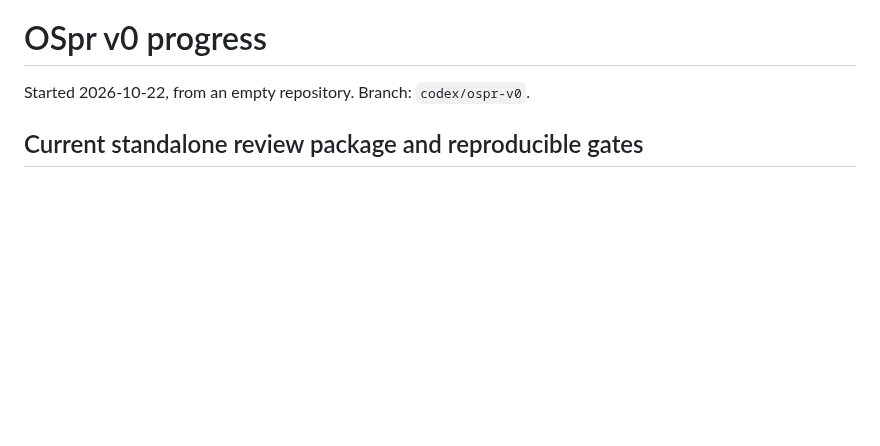
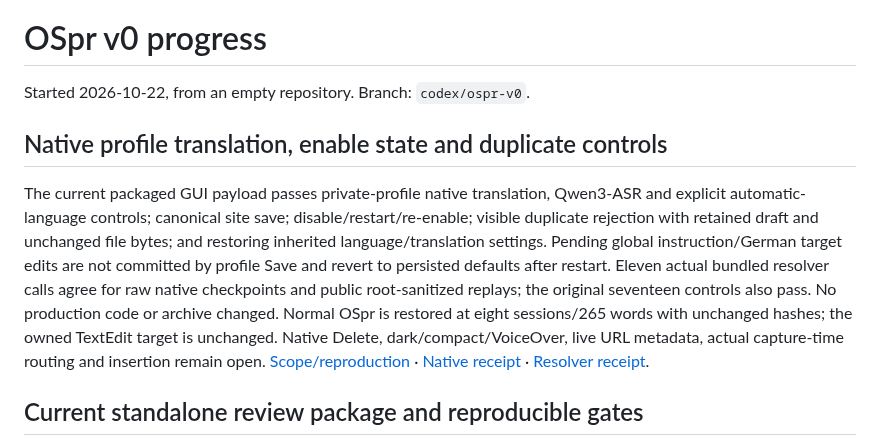
Before and after one commit to vibhusapra/OSpr, a Markdown page: docs/PROGRESS.md, the part around the change. GitHub-like rendering; blank space fills up the shorter version.

Commit message:
Verify native profile overrides and replay saved routing in CI

```diff
--- a/docs/PROGRESS.md
+++ b/docs/PROGRESS.md
@@ -1,6 +1,23 @@
 # OSpr v0 progress
 
 Started 2026-10-22, from an empty repository. Branch: `codex/ospr-v0`.
+
+## Native profile translation, enable state and duplicate controls
+
+The current packaged GUI payload passes private-profile native translation,
+Qwen3-ASR and explicit automatic-language controls; canonical site save;
+disable/restart/re-enable; visible duplicate rejection with retained draft and
+unchanged file bytes; and restoring inherited language/translation settings.
+Pending global instruction/German target edits are not committed by profile Save
+and revert to persisted defaults after restart. Eleven actual bundled resolver
+calls agree for raw native checkpoints and public root-sanitized replays; the
+original seventeen controls also pass. No production code or archive changed.
+Normal OSpr is restored at eight sessions/265 words with unchanged hashes; the
+owned TextEdit target is unchanged. Native Delete, dark/compact/VoiceOver, live URL
+metadata, actual capture-time routing and insertion remain open.
+[Scope/reproduction](architecture/profile-controls.md) ·
+[Native receipt](../benchmarks/results/profile-controls-native.json) ·
+[Resolver receipt](../benchmarks/results/profile-controls-resolver.json).
 
 ## Current standalone review package and reproducible gates
 
```
Also changed, not shown: docs/architecture/profile-controls.md (added, +86 -0 lines), docs/assets/profile-controls-duplicate-error.png (added), docs/assets/profile-controls-globals-after-restart.png (added), docs/assets/profile-controls-inherited-profile.png (added), docs/assets/profile-controls-translation-draft.png (added), 10 other files.
